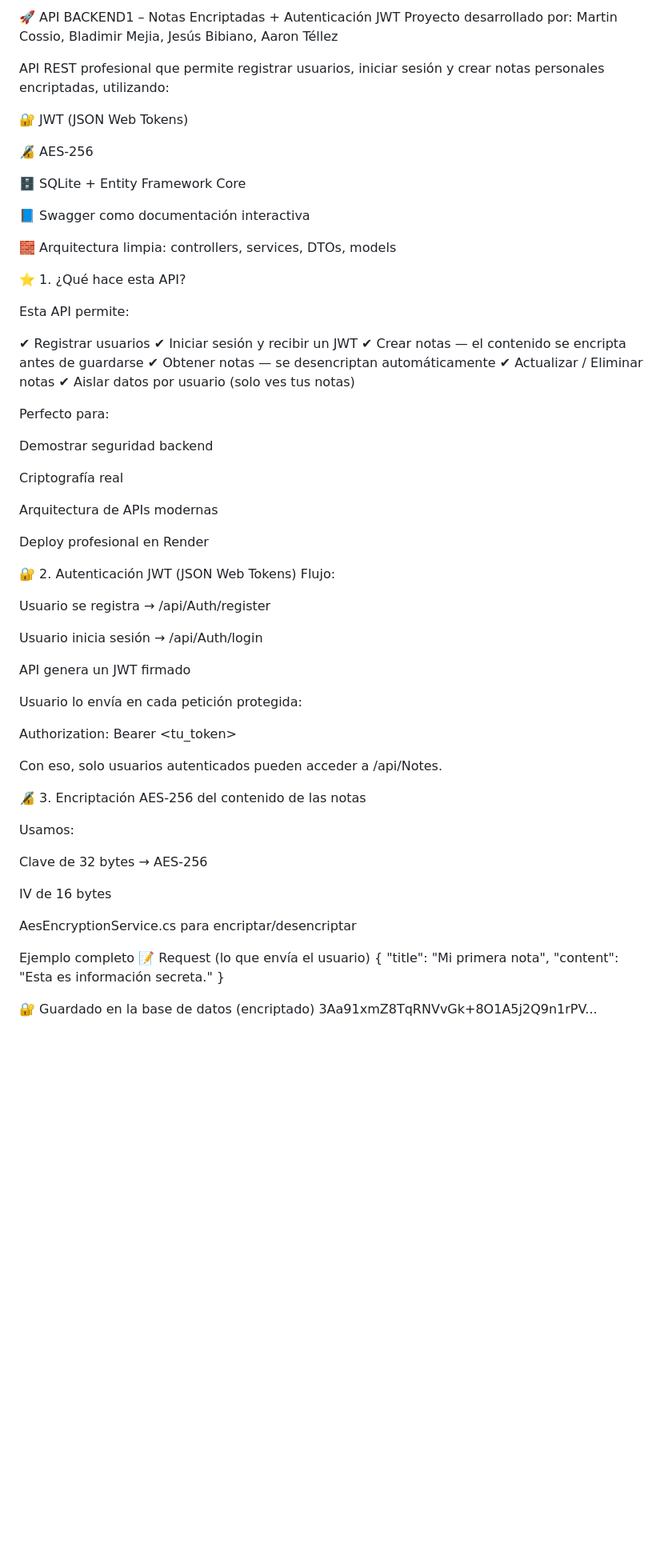
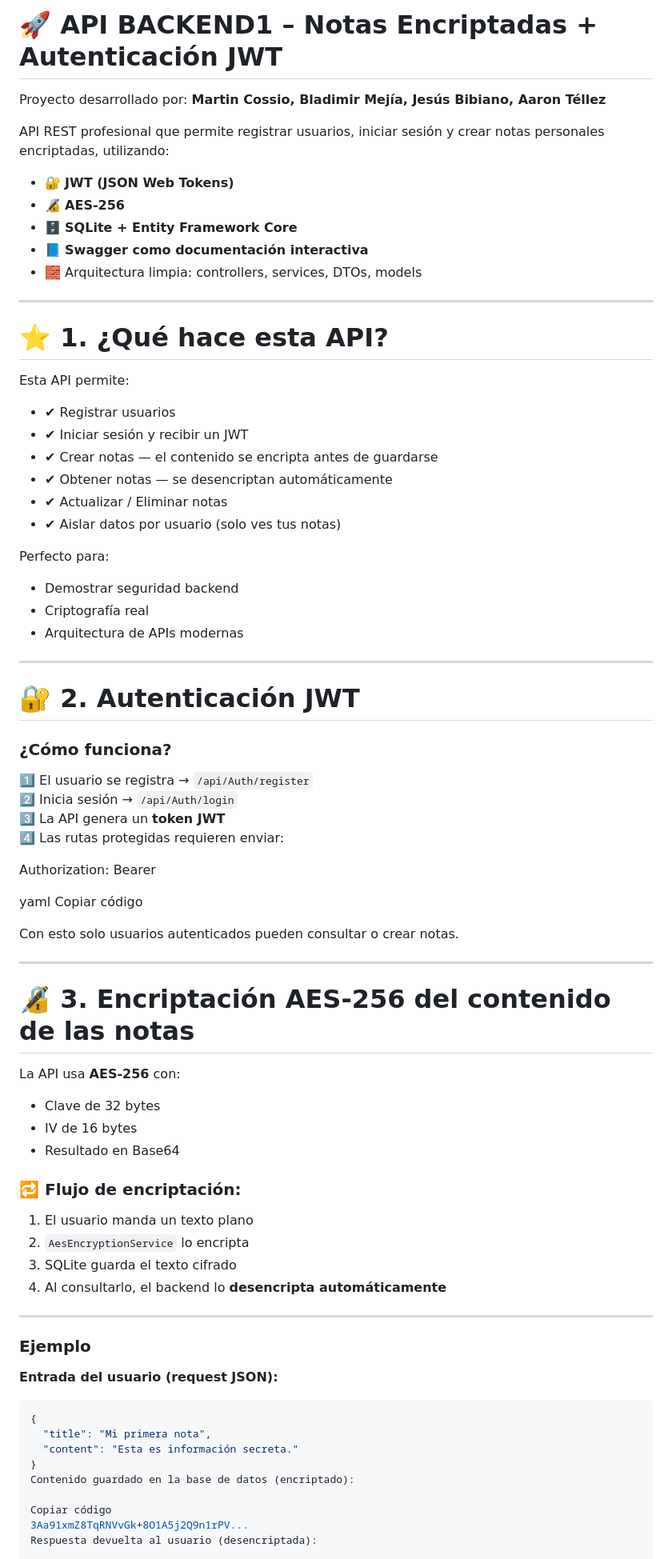
Before and after one commit to DOLOR-zaza/API-de-Notas-Personales-Encriptadas, a Markdown page: README.md, the part around one of its changes. Shown at 80% size. Rendered like a GitHub page; blank space fills up the shorter version.

Commit message:
Actualización del README mejorado

````diff
--- a/README.md
+++ b/README.md
@@ -1,71 +1,83 @@
-🚀 API BACKEND1 – Notas Encriptadas + Autenticación JWT
-Proyecto desarrollado por: Martin Cossio, Bladimir Mejia, Jesús Bibiano, Aaron Téllez
+# 🚀 API BACKEND1 – Notas Encriptadas + Autenticación JWT
+
+Proyecto desarrollado por: **Martin Cossio, Bladimir Mejía, Jesús Bibiano, Aaron Téllez**
 
 API REST profesional que permite registrar usuarios, iniciar sesión y crear notas personales encriptadas, utilizando:
 
-🔐 JWT (JSON Web Tokens)
+- 🔐 **JWT (JSON Web Tokens)**
+- 🔏 **AES-256**
+- 🗄 **SQLite + Entity Framework Core**
+- 📘 **Swagger como documentación interactiva**
+- 🧱 Arquitectura limpia: controllers, services, DTOs, models
 
-🔏 AES-256
+---
 
-🗄 SQLite + Entity Framework Core
-
-📘 Swagger como documentación interactiva
-
-🧱 Arquitectura limpia: controllers, services, DTOs, models
-
-⭐ 1. ¿Qué hace esta API?
+# ⭐ 1. ¿Qué hace esta API?
 
 Esta API permite:
 
-✔ Registrar usuarios
-✔ Iniciar sesión y recibir un JWT
-✔ Crear notas — el contenido se encripta antes de guardarse
-✔ Obtener notas — se desencriptan automáticamente
-✔ Actualizar / Eliminar notas
-✔ Aislar datos por usuario (solo ves tus notas)
+- ✔ Registrar usuarios
+- ✔ Iniciar sesión y recibir un JWT
+- ✔ Crear notas — el contenido se encripta antes de guardarse
+- ✔ Obtener notas — se desencriptan automáticamente
+- ✔ Actualizar / Eliminar notas
+- ✔ Aislar datos por usuario (solo ves tus notas)
 
 Perfecto para:
 
-Demostrar seguridad backend
+- Demostrar seguridad backend
+- Criptografía real
+- Arquitectura de APIs modernas
 
-Criptografía real
+---
 
-Arquitectura de APIs modernas
+# 🔐 2. Autenticación JWT
 
-Deploy profesional en Render
+### ¿Cómo funciona?
 
-🔐 2. Autenticación JWT (JSON Web Tokens)
-Flujo:
+1️⃣ El usuario se registra → `/api/Auth/register`
+2️⃣ Inicia sesión → `/api/Auth/login`
+3️⃣ La API genera un **token JWT**
+4️⃣ Las rutas protegidas requieren enviar:
 
-Usuario se registra → /api/Auth/register
+Authorization: Bearer <token>
 
-Usuario inicia sesión → /api/Auth/login
+yaml
+Copiar código
 
-API genera un JWT firmado
+Con esto solo usuarios autenticados pueden consultar o crear notas.
 
-Usuario lo envía en cada petición protegida:
+---
 
-Authorization: Bearer <tu_token>
+# 🔏 3. Encriptación AES-256 del contenido de las notas
 
-Con eso, solo usuarios autenticados pueden acceder a /api/Notes.
+La API usa **AES-256** con:
 
-🔏 3. Encriptación AES-256 del contenido de las notas
+- Clave de 32 bytes
+- IV de 16 bytes
+- Resultado en Base64
 
-Usamos:
+### 🔁 Flujo de encriptación:
 
-Clave de 32 bytes → AES-256
+1. El usuario manda un texto plano
+2. `AesEncryptionService` lo encripta
+3. SQLite guarda el texto cifrado
+4. Al consultarlo, el backend lo **desencripta automáticamente**
 
-IV de 16 bytes
+---
 
-AesEncryptionService.cs para encriptar/desencriptar
+### Ejemplo
 
-Ejemplo completo
-📝 Request (lo que envía el usuario)
+**Entrada del usuario (request JSON):**
+
+```json
 {
-"title": "Mi primera nota",
-"content": "Esta es información secreta."
+  "title": "Mi primera nota",
+  "content": "Esta es información secreta."
 }
+Contenido guardado en la base de datos (encriptado):
 
-🔐 Guardado en la base de datos (encriptado)
+Copiar código
 3Aa91xmZ8TqRNVvGk+8O1A5j2Q9n1rPV...
+Respuesta devuelta al usuario (desencriptada):
 
````
Also changed, not shown: other parts of README.md (+82 -95 lines).
